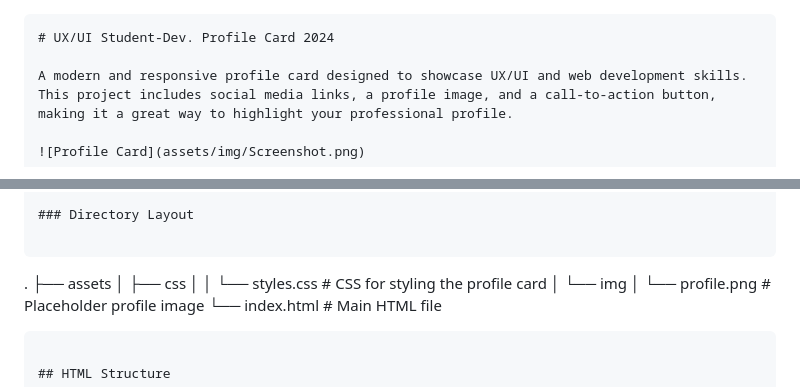
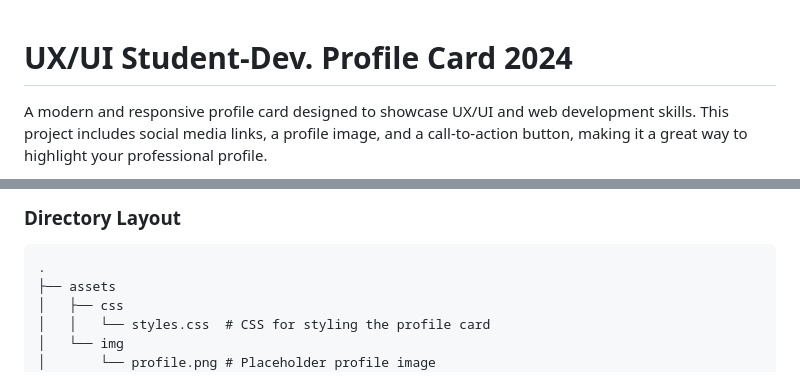
Before and after one commit to worachat-dev/Profile-Card-4Student-dev, a Markdown page: README.md, 2 parts joined by grey strips. GitHub-like rendering.

````diff
--- a/README.md
+++ b/README.md
@@ -1,4 +1,3 @@
-```markdown
 # UX/UI Student-Dev. Profile Card 2024
 
 A modern and responsive profile card designed to showcase UX/UI and web development skills. This project includes social media links, a profile image, and a call-to-action button, making it a great way to highlight your professional profile.
@@ -19,7 +18,7 @@ A modern and responsive profile card designed to showcase UX/UI and web developm
 
 ### Directory Layout
 
-```
+```markdown
 .
 ├── assets
 │   ├── css
````
